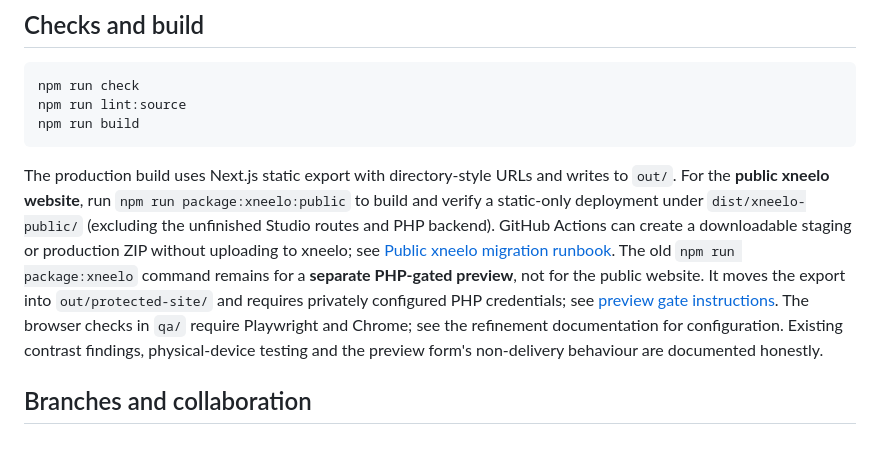
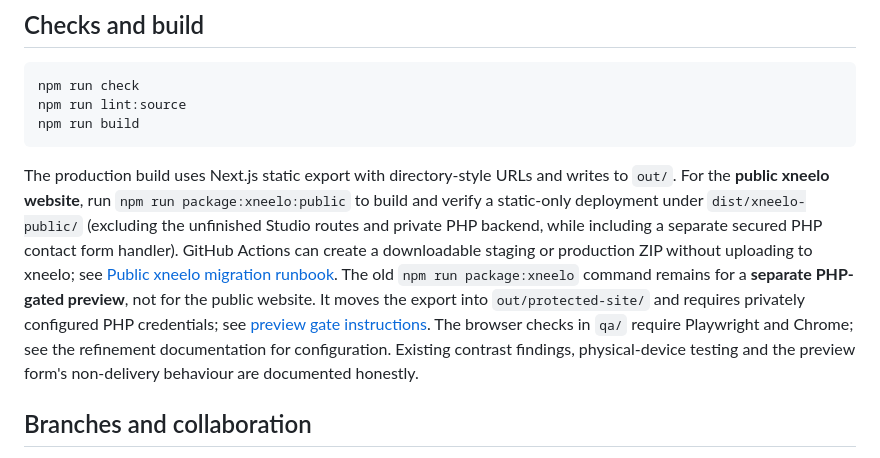
Before and after one commit to Axle-Media/showset-website, a Markdown page: README.md, the part around the change. GitHub-like rendering.

Commit message:
docs: distinguish public contact form handler from private Studio API

````diff
--- a/README.md
+++ b/README.md
@@ -36,7 +36,7 @@ npm run lint:source
 npm run build
 ```
 
-The production build uses Next.js static export with directory-style URLs and writes to `out/`. For the **public xneelo website**, run `npm run package:xneelo:public` to build and verify a static-only deployment under `dist/xneelo-public/` (excluding the unfinished Studio routes and PHP backend). GitHub Actions can create a downloadable staging or production ZIP without uploading to xneelo; see [Public xneelo migration runbook](docs/XNEELO_PUBLIC_MIGRATION.md). The old `npm run package:xneelo` command remains for a **separate PHP-gated preview**, not for the public website. It moves the export into `out/protected-site/` and requires privately configured PHP credentials; see [preview gate instructions](docs/XNEELO_PREVIEW_GATE.md). The browser checks in `qa/` require Playwright and Chrome; see the refinement documentation for configuration. Existing contrast findings, physical-device testing and the preview form's non-delivery behaviour are documented honestly.
+The production build uses Next.js static export with directory-style URLs and writes to `out/`. For the **public xneelo website**, run `npm run package:xneelo:public` to build and verify a static-only deployment under `dist/xneelo-public/` (excluding the unfinished Studio routes and private PHP backend, while including a separate secured PHP contact form handler). GitHub Actions can create a downloadable staging or production ZIP without uploading to xneelo; see [Public xneelo migration runbook](docs/XNEELO_PUBLIC_MIGRATION.md). The old `npm run package:xneelo` command remains for a **separate PHP-gated preview**, not for the public website. It moves the export into `out/protected-site/` and requires privately configured PHP credentials; see [preview gate instructions](docs/XNEELO_PREVIEW_GATE.md). The browser checks in `qa/` require Playwright and Chrome; see the refinement documentation for configuration. Existing contrast findings, physical-device testing and the preview form's non-delivery behaviour are documented honestly.
 
 ## Branches and collaboration
 
````
